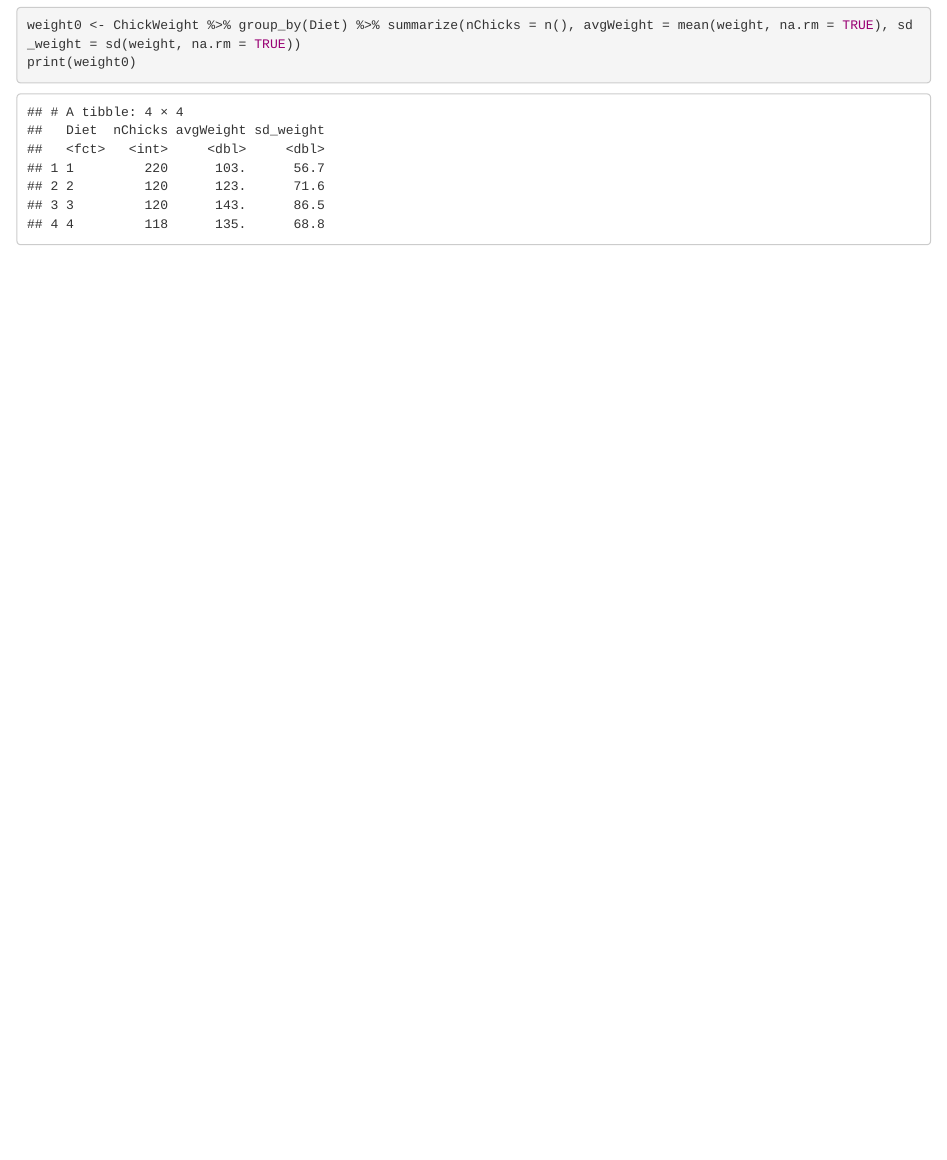
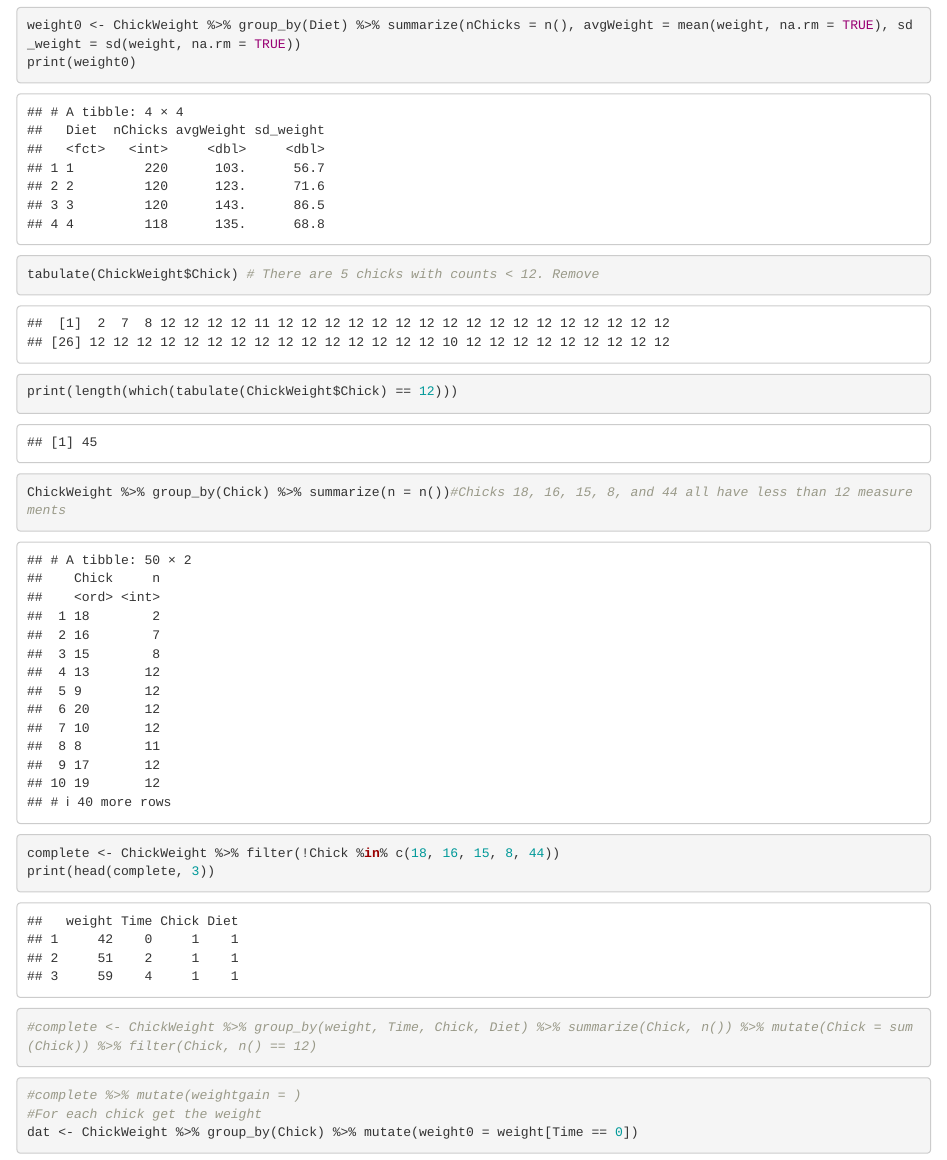
Before and after one commit to xazip/ds202_hw4, an R Markdown document (hw4.Rmd): the page in a window 1100 px wide, from 990 px down. Rendered offline with R 4.5, knitr and Pandoc, with nearby package versions.

Commit message:
Question 3 soon

````diff
--- a/hw4.Rmd
+++ b/hw4.Rmd
@@ -33,6 +33,24 @@ print(weight0)
 
 
 ```{r}
+tabulate(ChickWeight$Chick) # There are 5 chicks with counts < 12. Remove
+
+print(length(which(tabulate(ChickWeight$Chick) == 12)))
+
+
+ChickWeight %>% group_by(Chick) %>% summarize(n = n())#Chicks 18, 16, 15, 8, and 44 all have less than 12 measurements
+complete <- ChickWeight %>% filter(!Chick %in% c(18, 16, 15, 8, 44))
+print(head(complete, 3))
+
+
+#complete <- ChickWeight %>% group_by(weight, Time, Chick, Diet) %>% summarize(Chick, n()) %>% mutate(Chick = sum(Chick)) %>% filter(Chick, n() == 12)
+```
+
+
+```{r}
+#complete %>% mutate(weightgain = )
+#For each chick get the weight
+dat <- ChickWeight %>% group_by(Chick) %>% mutate(weight0 = weight[Time == 0])
 
 
 ```
````
